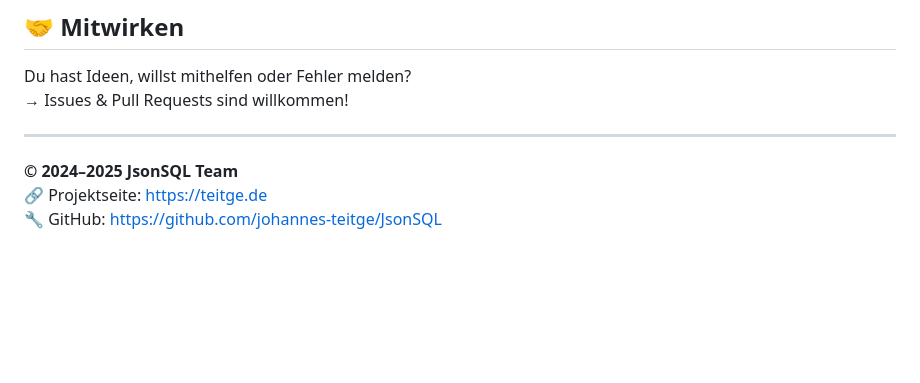
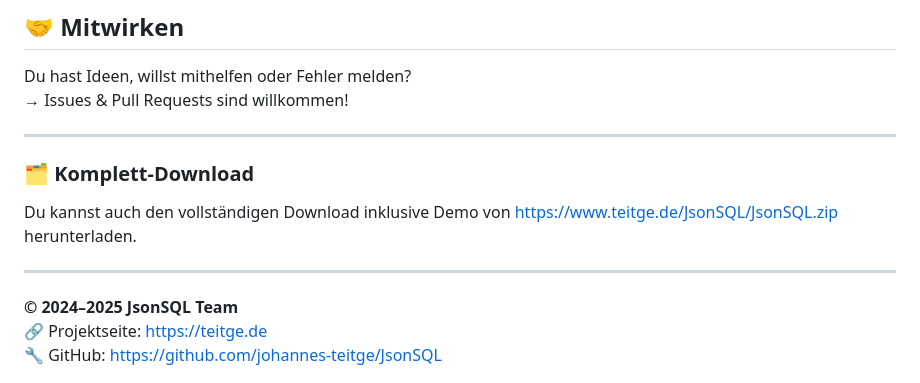
Before and after one commit to johannes-teitge/jsonsql, a Markdown page: README.md, the part around the change. Drawn GitHub-style; blank space fills up the shorter version.

Commit message:
Aktualisierte README mit Komplett-Download-Link

```diff
--- a/README.md
+++ b/README.md
@@ -133,6 +133,14 @@ Du hast Ideen, willst mithelfen oder Fehler melden?
 
 ---
 
+### 🗂️ Komplett-Download
+
+Du kannst auch den vollständigen Download inklusive Demo von [https://www.teitge.de/JsonSQL/JsonSQL.zip](https://www.teitge.de/JsonSQL/JsonSQL.zip) herunterladen.
+
+
+---
+
+
 **© 2024–2025 JsonSQL Team**
 🔗 Projektseite: [https://teitge.de](https://www.teitge.de/JsonSQL/doku/)
 🔧 GitHub: [https://github.com/johannes-teitge/JsonSQL](https://github.com/johannes-teitge/JsonSQL)
```
